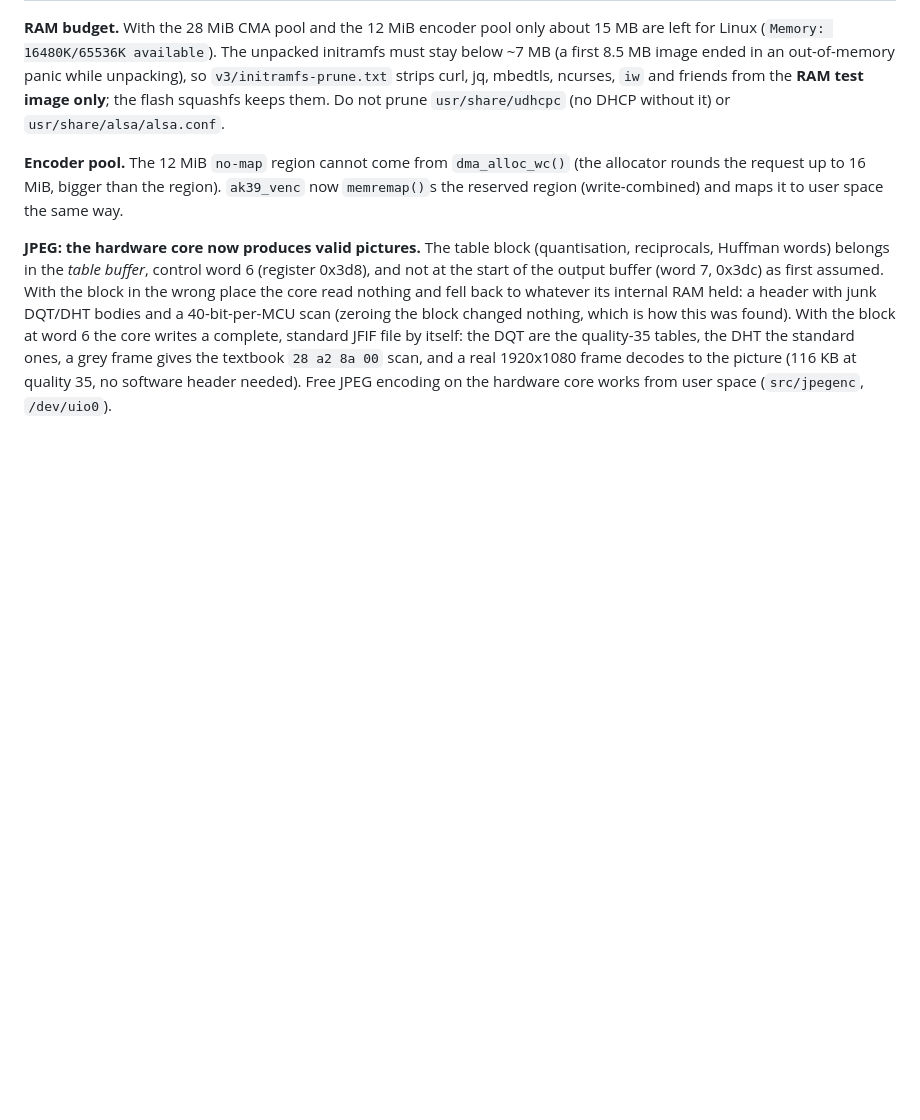
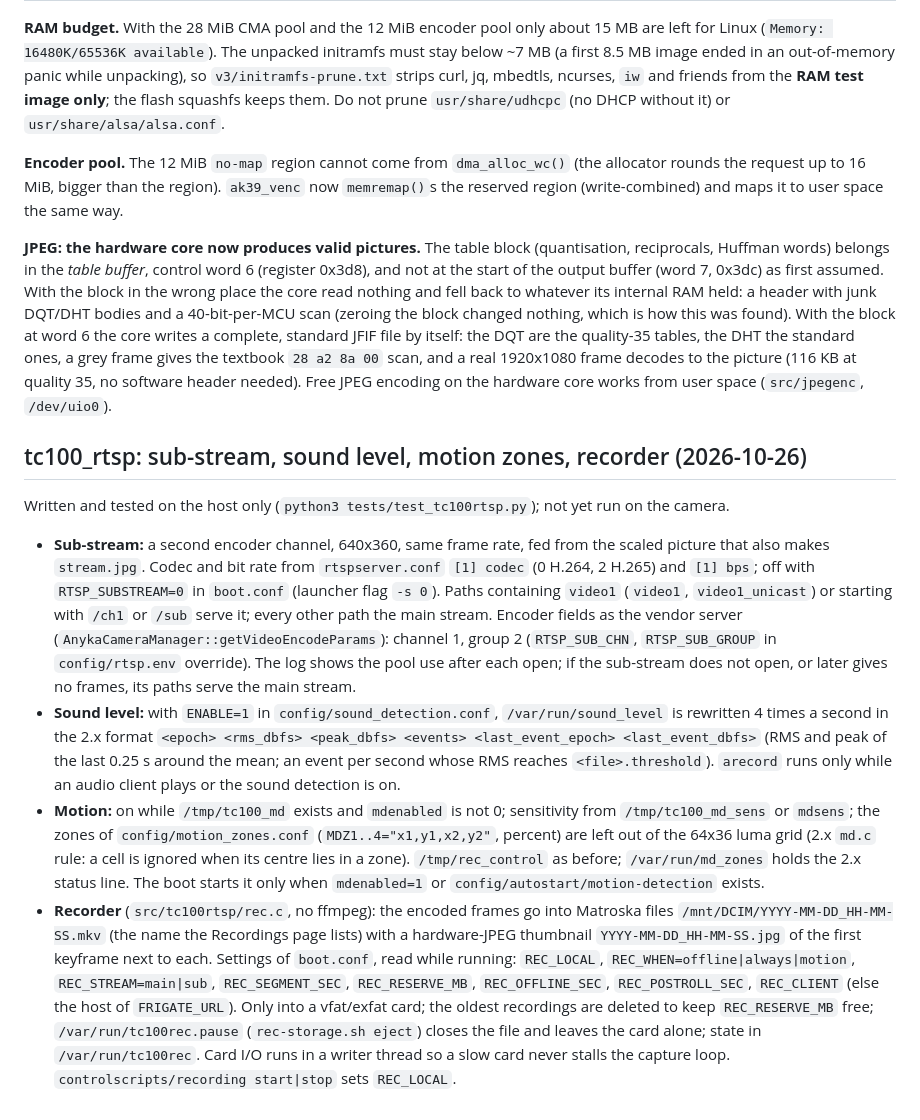
Before and after one commit to morgeek/TECKIN-TC100-Anyka-AK3918, a Markdown page: docs/linux-port/README.md, the part around the change. GitHub-like rendering; blank space fills up the shorter version.

Commit message:
docs: linux-port README section on the tc100_rtsp sub-stream, sound level, motion zones and recorder
Co-Authored-By: Claude Opus 5.5 <noreply@anthropic.com>

```diff
--- a/docs/linux-port/README.md
+++ b/docs/linux-port/README.md
@@ -233,3 +233,32 @@ at word 6 the core writes a complete, standard JFIF file by itself: the DQT are
 the DHT the standard ones, a grey frame gives the textbook `28 a2 8a 00` scan, and a real 1920x1080
 frame decodes to the picture (116 KB at quality 35, no software header needed). Free JPEG
 encoding on the hardware core works from user space (`src/jpegenc`, `/dev/uio0`).
+
+## tc100_rtsp: sub-stream, sound level, motion zones, recorder (2026-10-26)
+
+Written and tested on the host only (`python3 tests/test_tc100rtsp.py`); not yet run on the camera.
+
+- **Sub-stream:** a second encoder channel, 640x360, same frame rate, fed from the scaled picture that also makes
+  `stream.jpg`. Codec and bit rate from `rtspserver.conf` `[1] codec` (0 H.264, 2 H.265) and `[1] bps`; off with
+  `RTSP_SUBSTREAM=0` in `boot.conf` (launcher flag `-s 0`). Paths containing `video1` (`video1`, `video1_unicast`) or
+  starting with `/ch1` or `/sub` serve it; every other path the main stream. Encoder fields as the vendor server
+  (`AnykaCameraManager::getVideoEncodeParams`): channel 1, group 2 (`RTSP_SUB_CHN`, `RTSP_SUB_GROUP` in
+  `config/rtsp.env` override). The log shows the pool use after each open; if the sub-stream does not open, or later
+  gives no frames, its paths serve the main stream.
+- **Sound level:** with `ENABLE=1` in `config/sound_detection.conf`, `/var/run/sound_level` is rewritten 4 times a
+  second in the 2.x format `<epoch> <rms_dbfs> <peak_dbfs> <events> <last_event_epoch> <last_event_dbfs>` (RMS and peak
+  of the last 0.25 s around the mean; an event per second whose RMS reaches `<file>.threshold`). `arecord` runs only
+  while an audio client plays or the sound detection is on.
+- **Motion:** on while `/tmp/tc100_md` exists and `mdenabled` is not 0; sensitivity from `/tmp/tc100_md_sens` or
+  `mdsens`; the zones of `config/motion_zones.conf` (`MDZ1..4="x1,y1,x2,y2"`, percent) are left out of the 64x36 luma
+  grid (2.x `md.c` rule: a cell is ignored when its centre lies in a zone). `/tmp/rec_control` as before;
+  `/var/run/md_zones` holds the 2.x status line. The boot starts it only when `mdenabled=1` or
+  `config/autostart/motion-detection` exists.
+- **Recorder** (`src/tc100rtsp/rec.c`, no ffmpeg): the encoded frames go into Matroska files
+  `/mnt/DCIM/YYYY-MM-DD_HH-MM-SS.mkv` (the name the Recordings page lists) with a hardware-JPEG thumbnail
+  `YYYY-MM-DD_HH-MM-SS.jpg` of the first keyframe next to each. Settings of `boot.conf`, read while running:
+  `REC_LOCAL`, `REC_WHEN=offline|always|motion`, `REC_STREAM=main|sub`, `REC_SEGMENT_SEC`, `REC_RESERVE_MB`,
+  `REC_OFFLINE_SEC`, `REC_POSTROLL_SEC`, `REC_CLIENT` (else the host of `FRIGATE_URL`). Only into a vfat/exfat card;
+  the oldest recordings are deleted to keep `REC_RESERVE_MB` free; `/var/run/tc100rec.pause` (`rec-storage.sh eject`)
+  closes the file and leaves the card alone; state in `/var/run/tc100rec`. Card I/O runs in a writer thread so a slow
+  card never stalls the capture loop. `controlscripts/recording start|stop` sets `REC_LOCAL`.
```
